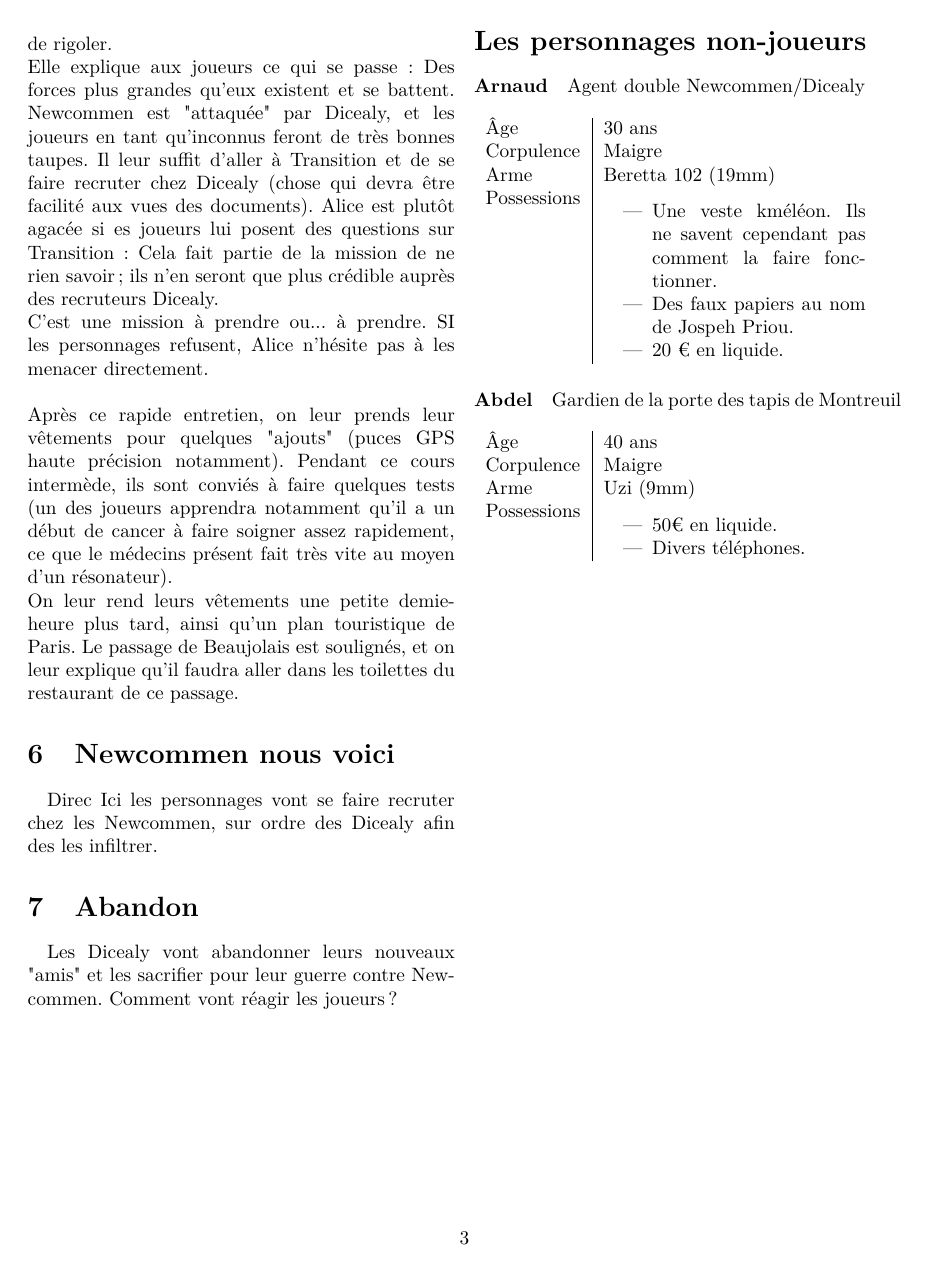
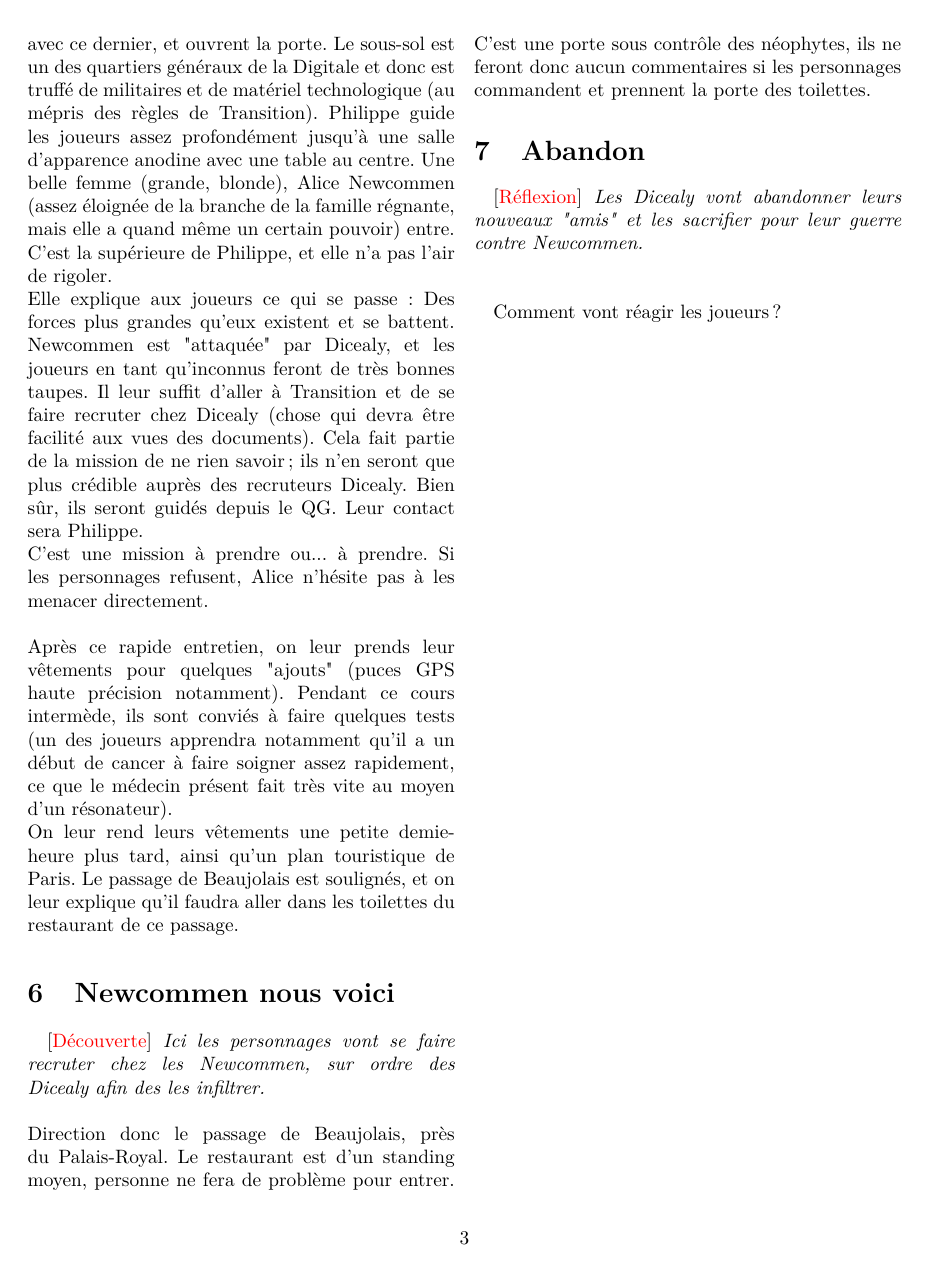
Before and after one commit to nobrakal/transition, a LaTeX paper (Scénario_1_Bienvenue_à_Transition_!/Bienvenue_a_Transition.tex): page 3 of 3 before the commit and page 3 of 4 after it. Compiled offline with pdfLaTeX.

Commit message:
Mise en forme

```diff
--- a/Scénario_1_Bienvenue_à_Transition_!/Bienvenue_a_Transition.tex
+++ b/Scénario_1_Bienvenue_à_Transition_!/Bienvenue_a_Transition.tex
@@ -70,18 +85,24 @@ Il passe deux/trois coups de fils et emmène nos joueurs dans un sous-sol d'un i
 Ils se retrouvent devant une entrée de cave. Au moment où Philippe s'approche de la prote, deux hommes surgissent, échangent quelques mots avec ce dernier, et ouvrent la porte. Le sous-sol est un des quartiers généraux de la Digitale et donc est truffé de militaires et de matériel technologique (au mépris des règles de Transition). Philippe guide les joueurs assez profondément jusqu'à une salle d'apparence anodine avec une table au centre. Une belle femme (grande, blonde), Alice Newcommen (assez éloignée de la branche de la famille régnante, mais elle a quand même un certain pouvoir) entre. C'est la supérieure de Philippe, et elle n'a pas l'air de rigoler.\\
-Elle explique aux joueurs ce qui se passe: Des forces plus grandes qu'eux existent et se battent. Newcommen est "attaquée" par Dicealy, et les joueurs en tant qu'inconnus feront de très bonnes taupes. Il leur suffit d'aller à Transition et de se faire recruter chez Dicealy (chose qui devra être facilité aux vues des documents). Alice est plutôt agacée si es joueurs lui posent des questions sur Transition: Cela fait partie de la mission de ne rien savoir; ils n'en seront que plus crédible auprès des recruteurs Dicealy.
-\\
-C'est une mission à prendre ou... à prendre. SI les personnages refusent, Alice n'hésite pas à les menacer directement.
+Elle explique aux joueurs ce qui se passe: Des forces plus grandes qu'eux existent et se battent. Newcommen est "attaquée" par Dicealy, et les joueurs en tant qu'inconnus feront de très bonnes taupes. Il leur suffit d'aller à Transition et de se faire recruter chez Dicealy (chose qui devra être facilité aux vues des documents). Cela fait partie de la mission de ne rien savoir; ils n'en seront que plus crédible auprès des recruteurs Dicealy. Bien sûr, ils seront guidés depuis le QG. Leur contact sera Philippe.\\
+C'est une mission à prendre ou... à prendre. Si les personnages refusent, Alice n'hésite pas à les menacer directement.
 \\
 \\
-Après ce rapide entretien, on leur prends leur vêtements pour quelques "ajouts" (puces GPS haute précision notamment). Pendant ce cours intermède, ils sont conviés à faire quelques tests (un des joueurs apprendra notamment qu'il a un début de cancer à faire soigner assez rapidement, ce que le médecins présent fait très vite au moyen d'un résonateur).
+Après ce rapide entretien, on leur prends leur vêtements pour quelques "ajouts" (puces GPS haute précision notamment). Pendant ce cours intermède, ils sont conviés à faire quelques tests (un des joueurs apprendra notamment qu'il a un début de cancer à faire soigner assez rapidement, ce que le médecin présent fait très vite au moyen d'un résonateur).
 \\
 On leur rend leurs vêtements une petite demie-heure plus tard, ainsi qu'un plan touristique de Paris. Le passage de Beaujolais est soulignés, et on leur explique qu'il faudra aller dans les toilettes du restaurant de ce passage.
+
 \section{Newcommen nous voici}
-Direc
+\begin{lAbstract}{Découverte}
 Ici les personnages vont se faire recruter chez les Newcommen, sur ordre des Dicealy afin des les infiltrer.
+\end{lAbstract}
+Direction donc le passage de Beaujolais, près du Palais-Royal. Le restaurant est d'un standing moyen, personne ne fera de problème pour entrer. C'est une porte sous contrôle des néophytes, ils ne feront donc aucun commentaires si les personnages commandent et prennent la porte des toilettes.
 
 \section{Abandon}
-Les Dicealy vont abandonner leurs nouveaux "amis" et les sacrifier pour leur guerre contre Newcommen. Comment vont réagir les joueurs ?
+\begin{lAbstract}{Réflexion}
+Les Dicealy vont abandonner leurs nouveaux "amis" et les sacrifier pour leur guerre contre Newcommen.
+\end{lAbstract}
+
+ Comment vont réagir les joueurs ?
 \newpage
 \section*{Les personnages non-joueurs}
 \hypertarget{arnaud}{\paragraph{Arnaud}} Agent double Newcommen/Dicealy\\ \\
```
Also changed, not shown: Scénario_1_Bienvenue_à_Transition_!/Bienvenue_a_Transition.tex (33 more changed lines).
